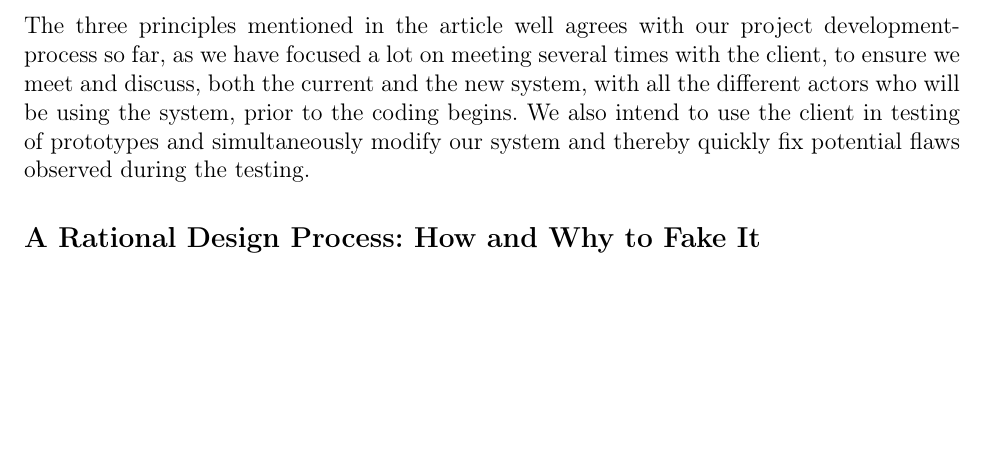
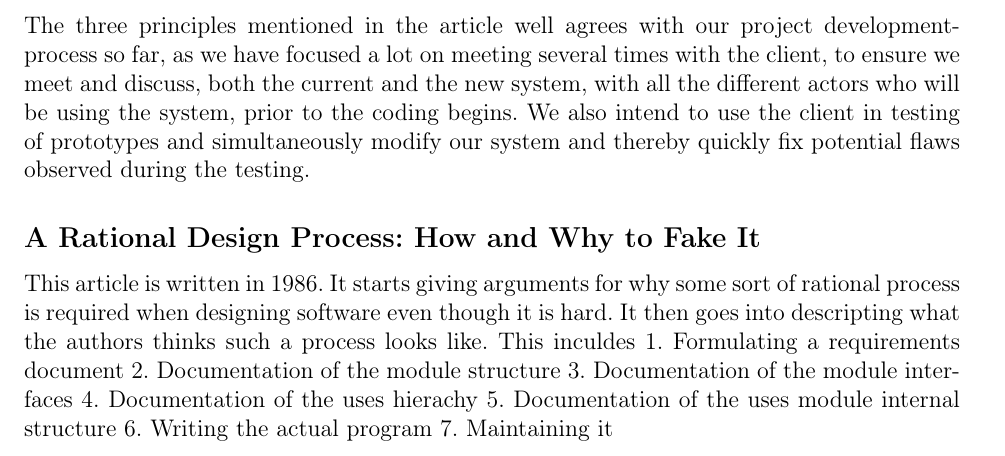
Before and after one commit to Project-Props/Delrapport-2, a LaTeX document (Delrapport-2.tex): part of page 2 of 15, cut so that both start at the same text, the shorter picture padded with empty space. Compiled offline with pdfLaTeX.

Commit message:
write part of the other review

```diff
--- a/Delrapport-2.tex
+++ b/Delrapport-2.tex
@@ -39,6 +39,17 @@ The article is written in 1985, and gives a theoretical and empirical view on so
 The empirical part of the article focuses on what designers, programmers and developers think the five (or so) major steps in system-developing should be, prior being introduced to the three principles the article recommend. Furthermore it focuses on the conflict between how many designers believe these three principles to be obvious, and the fact that less than 20 \% of the designers asked mentioned all three principles as the major steps to go through while developing a new computer system for end users. \\\\
 The three principles mentioned in the article well agrees with our project development-process so far, as we have focused a lot on meeting several times with the client, to ensure we meet and discuss, both the current and the new system, with all the different actors who will be using the system, prior to the coding begins. We also intend to use the client in testing of prototypes and simultaneously modify our system and thereby quickly fix potential flaws observed during the testing.
 \subsection*{A Rational Design Process: How and Why to Fake It}
+
+This article is written in 1986. It starts giving arguments for why some sort of rational process is required when designing software even though it is hard. It then goes into descripting what the authors thinks such a process looks like. This inculdes
+1. Formulating a requirements document
+2. Documentation of the module structure
+3. Documentation of the module interfaces
+4. Documentation of the uses hierachy
+5. Documentation of the uses module internal structure
+6. Writing the actual program
+7. Maintaining it
+
+
 \section*{IT-project development}
 \section{Abstract}
 \textit{The Royal Danish Theatre's props department uses a locally installed database-system to search through all of the props and productions and their corresponding set-up- and run-lists. The system was developed more than 20 years ago by their own Claus Nepper Fakkenberg. Claus alone holds the responsibility for maintaining the system, as he is the only one who understands the source-code, which will soon be a problem as he is now retiring. \\
```
